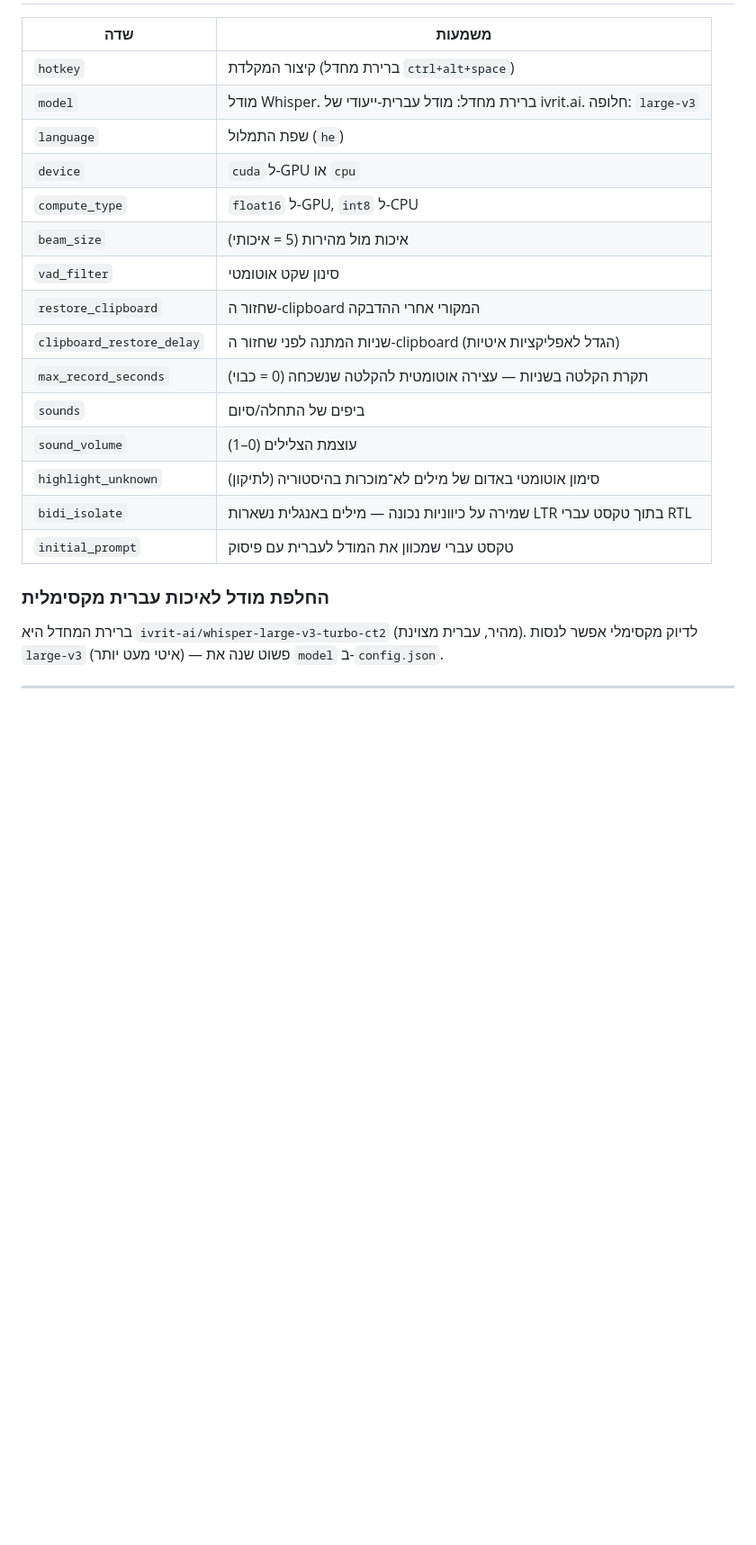
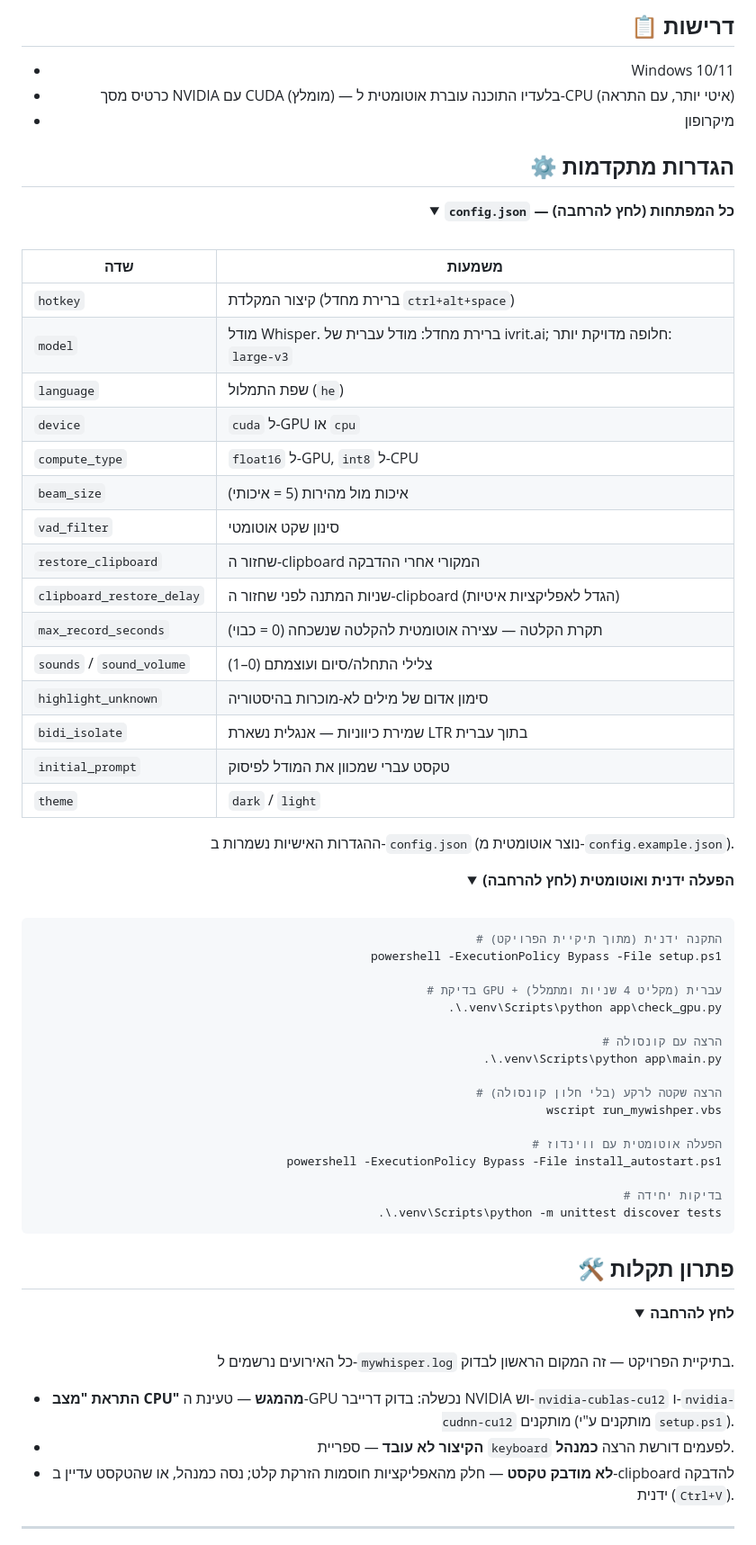
Before and after one commit to MatanCH2020/MyWhisper, a Markdown page: README.md, the part around one of its changes. Shown at 90% size. GitHub-like rendering; folded sections open; blank space fills up the shorter version.

````diff
--- a/README.md
+++ b/README.md
@@ -75,7 +101,22 @@ powershell -ExecutionPolicy Bypass -File install_autostart.ps1
+</div>
+</details>
+
+## 📋 דרישות
+
+- Windows 10/11
+- כרטיס מסך NVIDIA עם CUDA (מומלץ) — בלעדיו התוכנה עוברת אוטומטית ל-CPU (איטי יותר, עם התראה)
+- מיקרופון
+
+## ⚙️ הגדרות מתקדמות
+
+<details>
+<summary><b><code>config.json</code> — כל המפתחות (לחץ להרחבה)</b></summary>
+<br>
+
 | שדה | משמעות |
 |------|--------|
 | `hotkey` | קיצור המקלדת (ברירת מחדל `ctrl+alt+space`) |
-| `model` | מודל Whisper. ברירת מחדל: מודל עברית-ייעודי של ivrit.ai. חלופה: `large-v3` |
+| `model` | מודל Whisper. ברירת מחדל: מודל עברית של ivrit.ai; חלופה מדויקת יותר: `large-v3` |
 | `language` | שפת התמלול (`he`) |
 | `device` | `cuda` ל-GPU או `cpu` |
 | `compute_type` | `float16` ל-GPU, `int8` ל-CPU |
@@ -83,13 +124,52 @@ powershell -ExecutionPolicy Bypass -File install_autostart.ps1
 | `vad_filter` | סינון שקט אוטומטי |
 | `restore_clipboard` | שחזור ה-clipboard המקורי אחרי ההדבקה |
 | `clipboard_restore_delay` | שניות המתנה לפני שחזור ה-clipboard (הגדל לאפליקציות איטיות) |
-| `max_record_seconds` | תקרת הקלטה בשניות — עצירה אוטומטית להקלטה שנשכחה (0 = כבוי) |
-| `sounds` | ביפים של התחלה/סיום |
-| `sound_volume` | עוצמת הצלילים (0–1) |
-| `highlight_unknown` | סימון אוטומטי באדום של מילים לא־מוכרות בהיסטוריה (לתיקון) |
-| `bidi_isolate` | שמירה על כיווניות נכונה — מילים באנגלית נשארות LTR בתוך טקסט עברי RTL |
-| `initial_prompt` | טקסט עברי שמכוון את המודל לעברית עם פיסוק |
+| `max_record_seconds` | תקרת הקלטה — עצירה אוטומטית להקלטה שנשכחה (0 = כבוי) |
+| `sounds` / `sound_volume` | צלילי התחלה/סיום ועוצמתם (0–1) |
+| `highlight_unknown` | סימון אדום של מילים לא-מוכרות בהיסטוריה |
+| `bidi_isolate` | שמירת כיווניות — אנגלית נשארת LTR בתוך עברית |
+| `initial_prompt` | טקסט עברי שמכוון את המודל לפיסוק |
+| `theme` | `dark` / `light` |
 
-### החלפת מודל לאיכות עברית מקסימלית
-ברירת המחדל היא `ivrit-ai/whisper-large-v3-turbo-ct2` (מהיר, עברית מצוינת).
-לדיוק מקסימלי אפשר לנסות `large-v3` (איטי מעט יותר) — פשוט שנה את `model` ב-`config.json`.
+ההגדרות האישיות נשמרות ב-`config.json` (נוצר אוטומטית מ-`config.example.json`).
+
+</details>
+
+<details>
+<summary><b>הפעלה ידנית ואוטומטית (לחץ להרחבה)</b></summary>
+<br>
+
+```powershell
+# התקנה ידנית (מתוך תיקיית הפרויקט)
+powershell -ExecutionPolicy Bypass -File setup.ps1
+
+# בדיקת GPU + עברית (מקליט 4 שניות ומתמלל)
+.\.venv\Scripts\python app\check_gpu.py
+
+# הרצה עם קונסולה
+.\.venv\Scripts\python app\main.py
+
+# הרצה שקטה לרקע (בלי חלון קונסולה)
+wscript run_mywishper.vbs
+
+# הפעלה אוטומטית עם ווינדוז
+powershell -ExecutionPolicy Bypass -File install_autostart.ps1
+
+# בדיקות יחידה
+.\.venv\Scripts\python -m unittest discover tests
+```
+
+</details>
+
+## 🛠️ פתרון תקלות
+
+<details>
+<summary><b>לחץ להרחבה</b></summary>
+<br>
+
+כל האירועים נרשמים ל-`mywhisper.log` בתיקיית הפרויקט — זה המקום הראשון לבדוק.
+
+- **התראת "מצב CPU" מהמגש** — טעינת ה-GPU נכשלה: בדוק דרייבר NVIDIA וש-`nvidia-cublas-cu12` ו-`nvidia-cudnn-cu12` מותקנים (מותקנים ע"י `setup.ps1`).
+- **הקיצור לא עובד** — ספריית `keyboard` לפעמים דורשת הרצה **כמנהל**.
+- **לא מודבק טקסט** — חלק מהאפליקציות חוסמות הזרקת קלט; נסה כמנהל, או שהטקסט עדיין ב-clipboard להדבקה ידנית (`Ctrl+V`).
+
````
Also changed, not shown: other parts of README.md (+83 -88 lines), docs/app-dictionary-dark.png (added), docs/app-history-dark.png (added), docs/app-history-light.png (added), docs/app-overlay.png (added), docs/app-settings-light.png (added), docs/icon.png (added), 1 other file.
